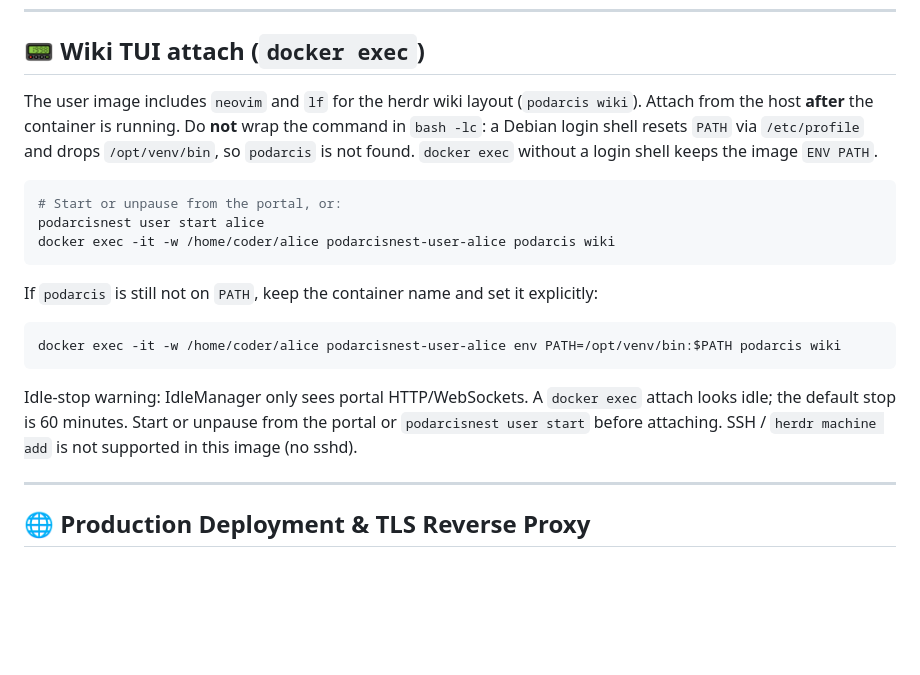
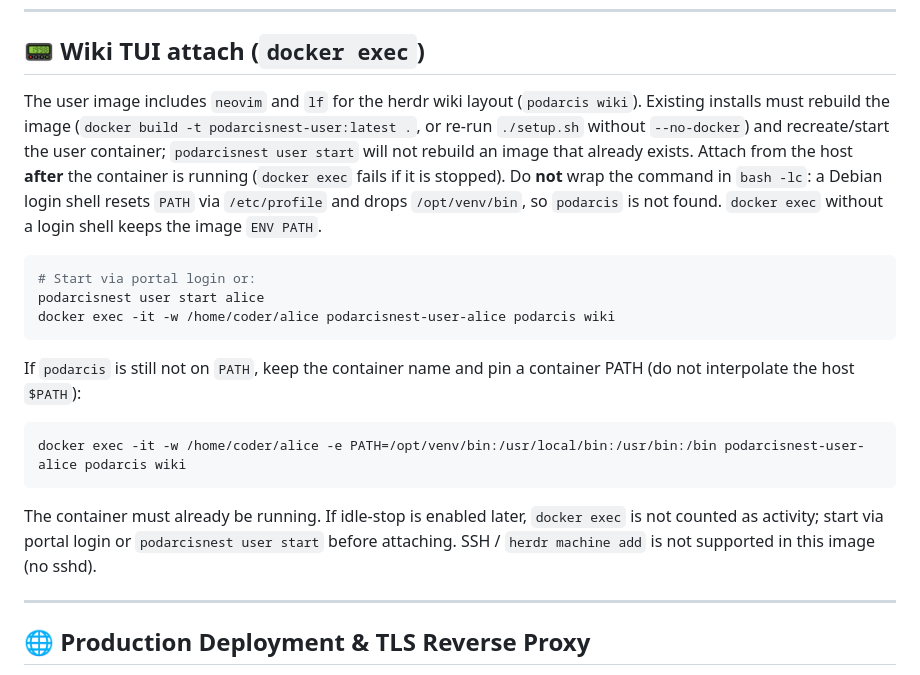
Before and after one commit to XicuM/PodarcisNest, a Markdown page: README.md, the part around the change. GitHub-like rendering; blank space fills up the shorter version.

Commit message:
fix: address review feedback for feat(nest): install neovim+lf and document docker-exec wiki attach

````diff
--- a/README.md
+++ b/README.md
@@ -110,21 +110,21 @@ Run via `podarcisnest` (if installed globally) or `./bin/podarcisnest.js`:
 
 ## 📟 Wiki TUI attach (`docker exec`)
 
-The user image includes `neovim` and `lf` for the herdr wiki layout (`podarcis wiki`). Attach from the host **after** the container is running. Do **not** wrap the command in `bash -lc`: a Debian login shell resets `PATH` via `/etc/profile` and drops `/opt/venv/bin`, so `podarcis` is not found. `docker exec` without a login shell keeps the image `ENV PATH`.
+The user image includes `neovim` and `lf` for the herdr wiki layout (`podarcis wiki`). Existing installs must rebuild the image (`docker build -t podarcisnest-user:latest .`, or re-run `./setup.sh` without `--no-docker`) and recreate/start the user container; `podarcisnest user start` will not rebuild an image that already exists. Attach from the host **after** the container is running (`docker exec` fails if it is stopped). Do **not** wrap the command in `bash -lc`: a Debian login shell resets `PATH` via `/etc/profile` and drops `/opt/venv/bin`, so `podarcis` is not found. `docker exec` without a login shell keeps the image `ENV PATH`.
 
 ```bash
-# Start or unpause from the portal, or:
+# Start via portal login or:
 podarcisnest user start alice
 docker exec -it -w /home/coder/alice podarcisnest-user-alice podarcis wiki
 ```
 
-If `podarcis` is still not on `PATH`, keep the container name and set it explicitly:
+If `podarcis` is still not on `PATH`, keep the container name and pin a container PATH (do not interpolate the host `$PATH`):
 
 ```bash
-docker exec -it -w /home/coder/alice podarcisnest-user-alice env PATH=/opt/venv/bin:$PATH podarcis wiki
+docker exec -it -w /home/coder/alice -e PATH=/opt/venv/bin:/usr/local/bin:/usr/bin:/bin podarcisnest-user-alice podarcis wiki
 ```
 
-Idle-stop warning: IdleManager only sees portal HTTP/WebSockets. A `docker exec` attach looks idle; the default stop is 60 minutes. Start or unpause from the portal or `podarcisnest user start` before attaching. SSH / `herdr machine add` is not supported in this image (no sshd).
+The container must already be running. If idle-stop is enabled later, `docker exec` is not counted as activity; start via portal login or `podarcisnest user start` before attaching. SSH / `herdr machine add` is not supported in this image (no sshd).
 
 ---
 
````
